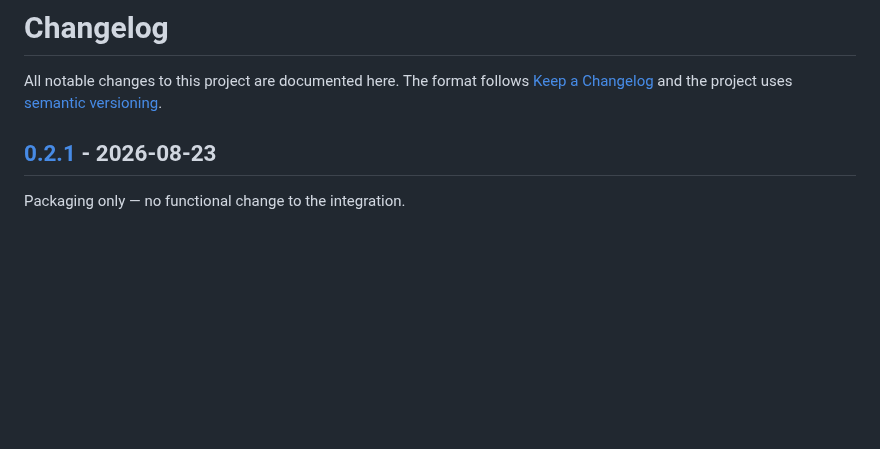
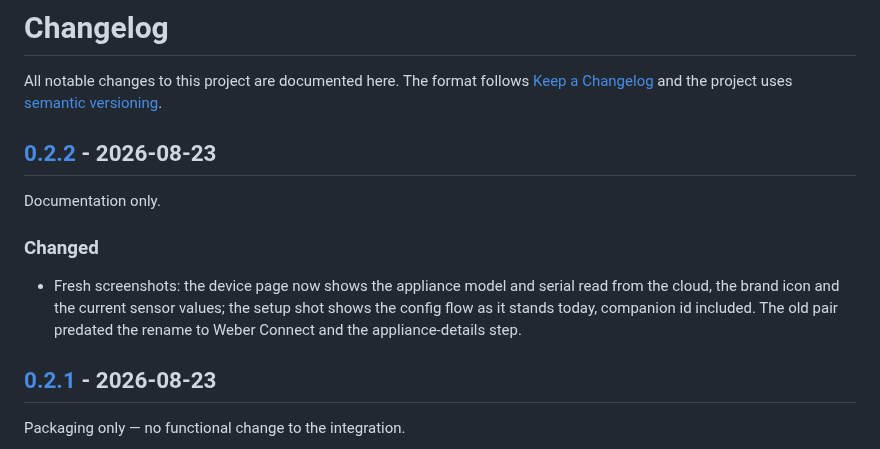
Before and after one commit to jrx-code/hassio-integration-weber, a Markdown page: CHANGELOG.md, the part around one of its changes. Rendered like a GitHub page; blank space fills up the shorter version.

```diff
--- a/CHANGELOG.md
+++ b/CHANGELOG.md
@@ -3,6 +3,16 @@
 All notable changes to this project are documented here. The format follows
 [Keep a Changelog](https://keepachangelog.com/en/1.1.0/) and the project uses
 [semantic versioning](https://semver.org/spec/v2.0.0.html).
+
+## [0.2.2] - 2026-08-23
+
+Documentation only.
+
+### Changed
+- Fresh screenshots: the device page now shows the appliance model and serial read
+  from the cloud, the brand icon and the current sensor values; the setup shot shows
+  the config flow as it stands today, companion id included. The old pair predated
+  the rename to Weber Connect and the appliance-details step.
 
 ## [0.2.1] - 2026-08-23
 
```
Also changed, not shown: other parts of CHANGELOG.md (+1 -0 lines), README.md (+5 -2 lines), images/config-flow.png, images/device.png, 1 other file.
